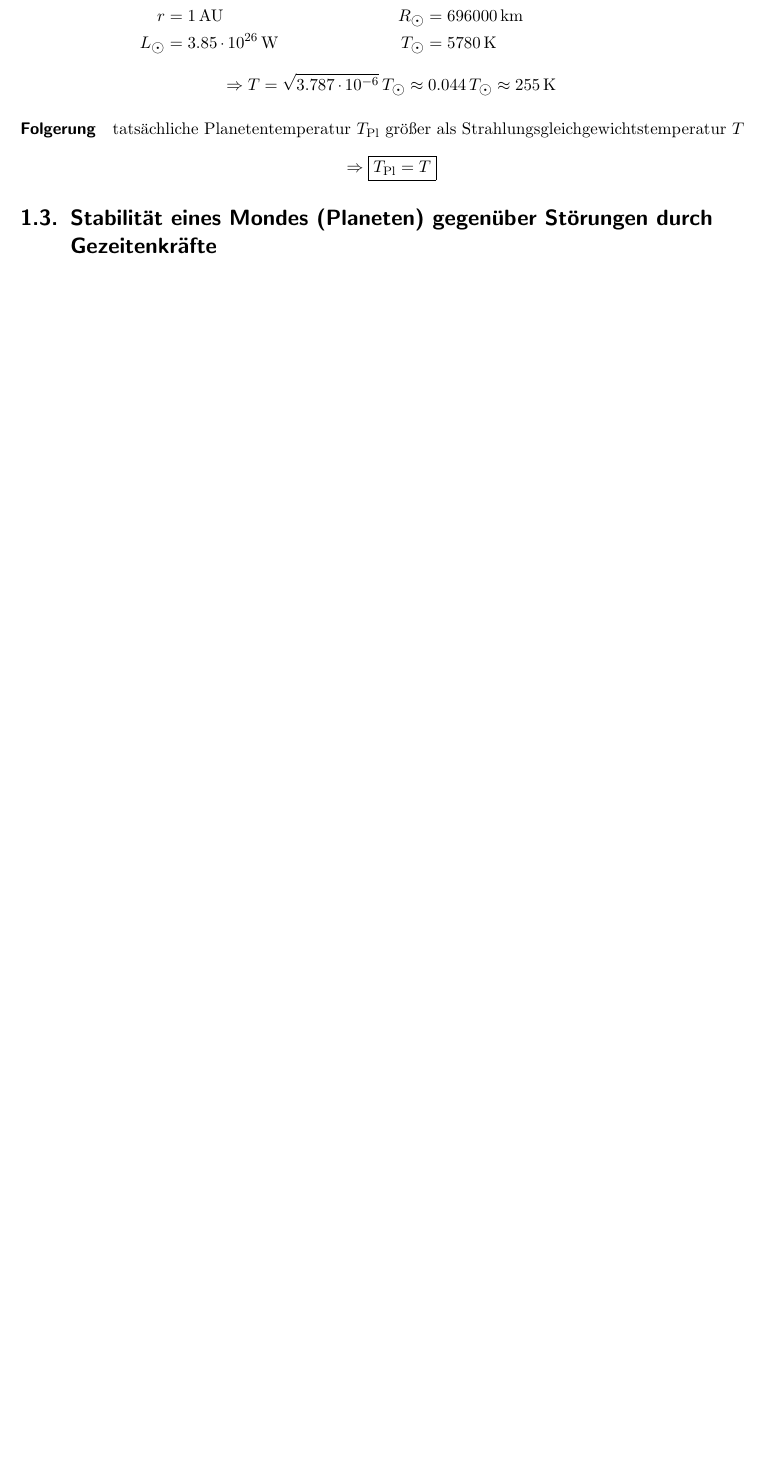
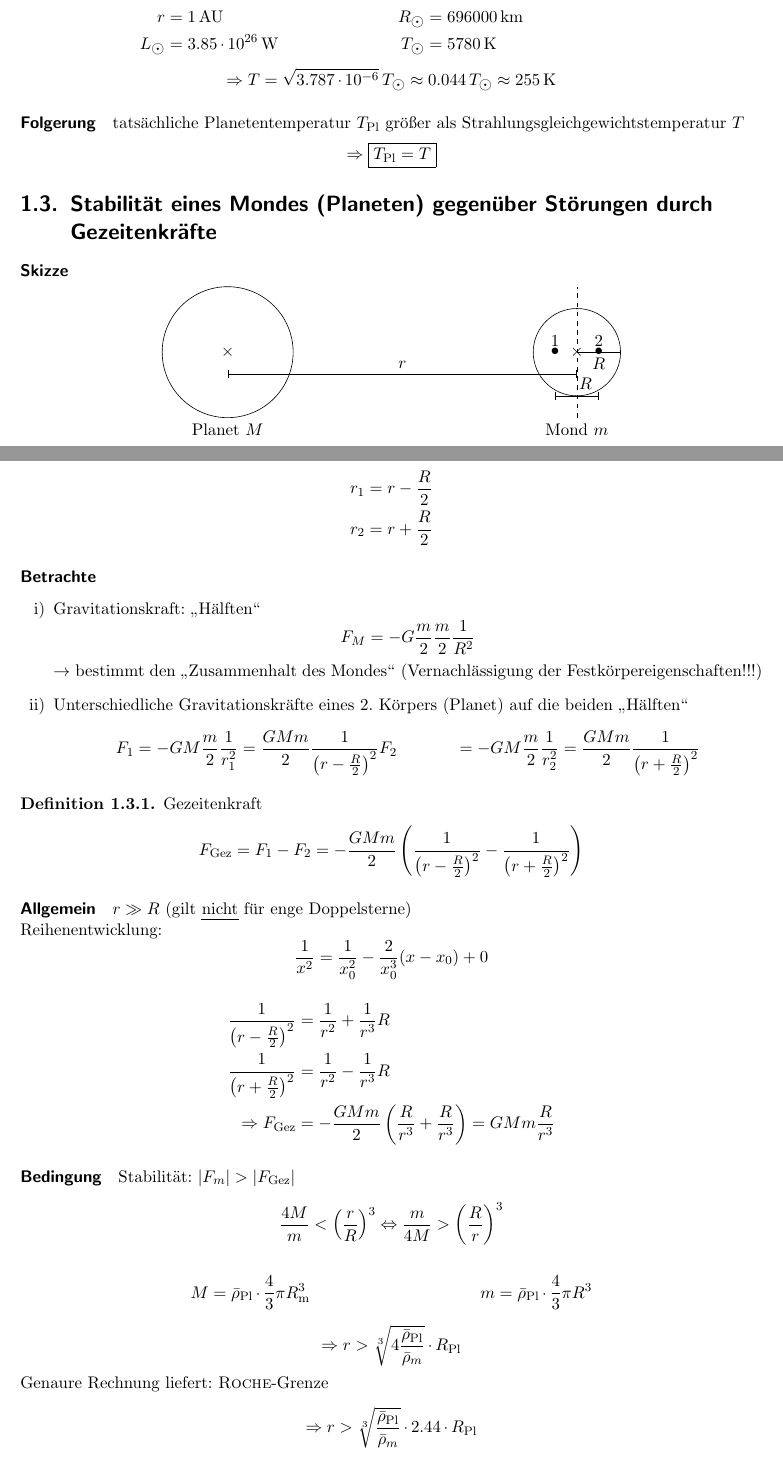
Before and after one commit to miri64/astro_script, a LaTeX thesis (script.tex, which reads 20140515.tex): part of page 31 of 47 before the commit and two parts of pages 31 and 32 of 49 after it, the two joined at a grey line, cut so that both start at the same text, the shorter picture padded with empty space. Compiled offline with pdfLaTeX.

Commit message:
Complete 2014-05-15 lecture

```diff
--- a/20140515.tex
+++ b/20140515.tex
@@ -1,4 +1,63 @@
 \section{Stabilität eines Mondes (Planeten) gegenüber Störungen durch
          Gezeitenkräfte}
+\paragraph{Skizze}
+\begin{center}
+    \begin{tikzpicture}
+        \draw (0,0) circle (1.5) node {$\times$};
+        \node [below] at (0,-1.5) {Planet $M$};
+        \draw (8,0) circle (1.0) node {$\times$};
+        \node [below] at (8,-1.5) {Mond $m$};
+        \draw [dashed] (8, -1.5) -- (8, 1.5);
+        \draw [|-|] (0,-0.5) -- (8,-0.5) node [pos=0.5, above] {$r$};
+        \draw [|-|] (7.5,-1) -- (8.5,-1) node [pos=0.7, above] {$R$};
+        \draw (8, 0) -- (9, 0) node [pos=0.5, below] {$R$};
+        \node [above] at (7.5,0) {$1$};
+        \node at (7.5,0) {$\bullet$};
+        \node [above] at (8.5,0) {$2$};
+        \node at (8.5,0) {$\bullet$};
+    \end{tikzpicture}
+\end{center}
+\begin{align*}
+    r_1 &= r - \frac{R}{2} \\
+    r_2 &= r + \frac{R}{2}
+\end{align*}
+
+\paragraph{Betrachte}
+\begin{enumerate}[i)]
+    \item Gravitationskraft: "`Hälften"'
+        \[ F_M = - G \frac{m}{2} \frac{m}{2} \frac{1}{R^2} \]
+        $\rightarrow$ bestimmt den "`Zusammenhalt des Mondes"'
+        (Vernachlässigung der Festkörpereigenschaften!!!)
+    \item Unterschiedliche Gravitationskräfte eines 2. Körpers (Planet) auf
+        die beiden "`Hälften"'
+        \begin{align*}
+            F_1 &= -G M \frac{m}{2} \frac{1}{r_1^2} = \frac{GMm}{2} \frac{1}{\left(r-\frac{R}{2}\right)^2}
+            F_2 &= -G M \frac{m}{2} \frac{1}{r_2^2} = \frac{GMm}{2} \frac{1}{\left(r+\frac{R}{2}\right)^2}
+        \end{align*}
+\end{enumerate}
+
+\begin{definition}
+    Gezeitenkraft
+    \[ F_{\mathrm{Gez}} = F_1 - F_2 = - \frac{GMm}{2} \left(\frac{1}{\left(r-\frac{R}{2}\right)^2} - \frac{1}{\left(r+\frac{R}{2}\right)^2}\right) \]
+\end{definition}
+
+\paragraph{Allgemein} $r \gg R$ (gilt \emph{nicht} für enge Doppelsterne)
+
+Reihenentwicklung:
+\[ \frac{1}{x^2} = \frac{1}{x_0^2} - \frac{2}{x_0^3} (x-x_0) + 0\]
+\begin{align*}
+    \frac{1}{\left(r - \frac{R}{2}\right)^2} &= \frac{1}{r^2} + \frac{1}{r^3} R\\
+    \frac{1}{\left(r + \frac{R}{2}\right)^2} &= \frac{1}{r^2} - \frac{1}{r^3} R\\
+    \Rightarrow F_{\mathrm{Gez}} &= -\frac{GMm}{2} \left(\frac{R}{r^3} + \frac{R}{r^3}\right) = G M m \frac{R}{r^3}
+\end{align*}
+
+\paragraph{Bedingung} Stabilität: $|F_m| > |F_{\mathrm{Gez}}|$
+\[ \frac{4M}{m} < \left(\frac{r}{R}\right)^3 \Leftrightarrow \frac{m}{4M} > \left(\frac{R}{r}\right)^3 \]
+\begin{align*}
+    M &= \bar \rho_{\mathrm{Pl}} \cdot \frac{4}{3} \pi R_{\mathrm{m}}^3 & m &= \bar \rho_{\mathrm{Pl}} \cdot \frac{4}{3} \pi R^3
+\end{align*}
+\[ \Rightarrow r > \sqrt[3]{4 \frac{\bar \rho_{\mathrm{Pl}}}{\bar \rho_{m}}} \cdot R_{\mathrm{Pl}} \]
+Genaure Rechnung liefert: \textsc{Roche}-Grenze
+\[ \Rightarrow r > \sqrt[3]{\frac{\bar \rho_{\mathrm{Pl}}}{\bar \rho_{m}}} \cdot 2.44 \cdot R_{\mathrm{Pl}} \]
 
 \section{Bedingungen für Planetenentstehung}
@@ -4,0 +71 @@
+    \item Ausdünnung der Scheibe nach außen
```
Also changed, not shown: 20140515.tex (22 more changed lines).
